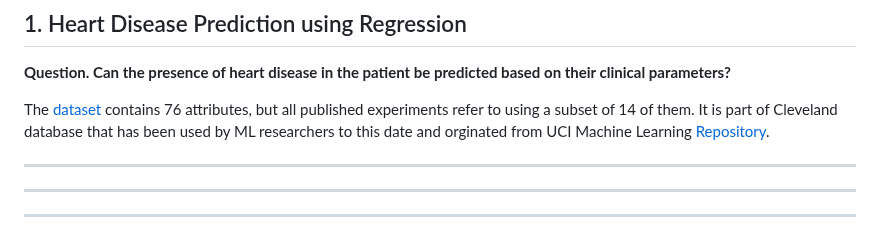
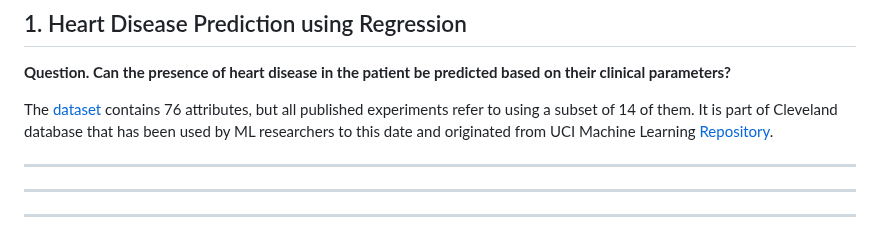
Before and after one commit to aghoshpro/myProjects, a Markdown page: README.md, the part around one of its changes. GitHub-like rendering.

```diff
--- a/README.md
+++ b/README.md
@@ -69,7 +71,7 @@ The [dataset](https://www.kaggle.com/c/dog-breed-identification) contains 20000+
 
 **Question. Can the presence of heart disease in the patient be predicted based on their clinical parameters?**
 
-The [dataset](https://www.kaggle.com/datasets/rashikrahmanpritom/heart-attack-analysis-prediction-dataset) contains 76 attributes, but all published experiments refer to using a subset of 14 of them. It is part of Cleveland database that has been used by ML researchers to this date and orginated from UCI Machine Learning [Repository](https://archive.ics.uci.edu/dataset/45/heart+disease).
+The [dataset](https://www.kaggle.com/datasets/rashikrahmanpritom/heart-attack-analysis-prediction-dataset) contains 76 attributes, but all published experiments refer to using a subset of 14 of them. It is part of Cleveland database that has been used by ML researchers to this date and originated from UCI Machine Learning [Repository](https://archive.ics.uci.edu/dataset/45/heart+disease).
 
 ---
 
```
Also changed, not shown: other parts of README.md (+2 -0 lines), Natural Language Processing (NLP)/README.md (+4 -4 lines).
